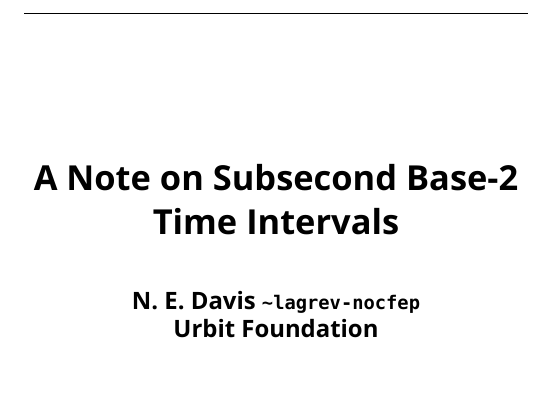
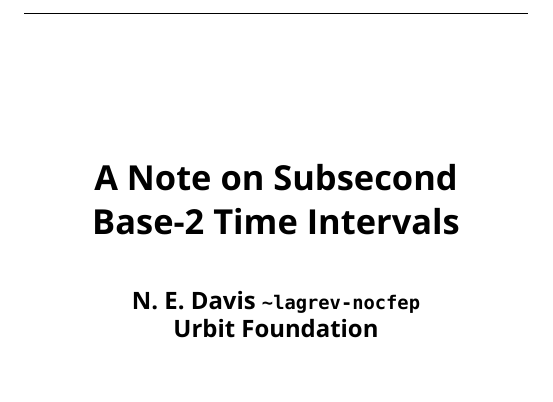
Before and after one commit to Urbit-Systems-Technical-Journal/ustj-subsecond-timing, a LaTeX paper (mss.tex): part of page 1 of 3, cut so that both start at the same text. Compiled offline with XeLaTeX; a missing font is replaced by an installed copy or a similar font.

Commit message:
Reformat title.

```diff
--- a/mss.tex
+++ b/mss.tex
@@ -28,7 +28,7 @@
 \fancyfoot[LE,RO]{\thepage}
 
 %%MANUSCRIPT
-\title{A Note on Subsecond Base-2 Time Intervals}
+\title{A Note on Subsecond \\ Base-2 Time Intervals}
 \author{\authorname~\authorpatp \\ \affiliation}
 \date{}
 
```
Also changed, not shown: mss.pdf.
